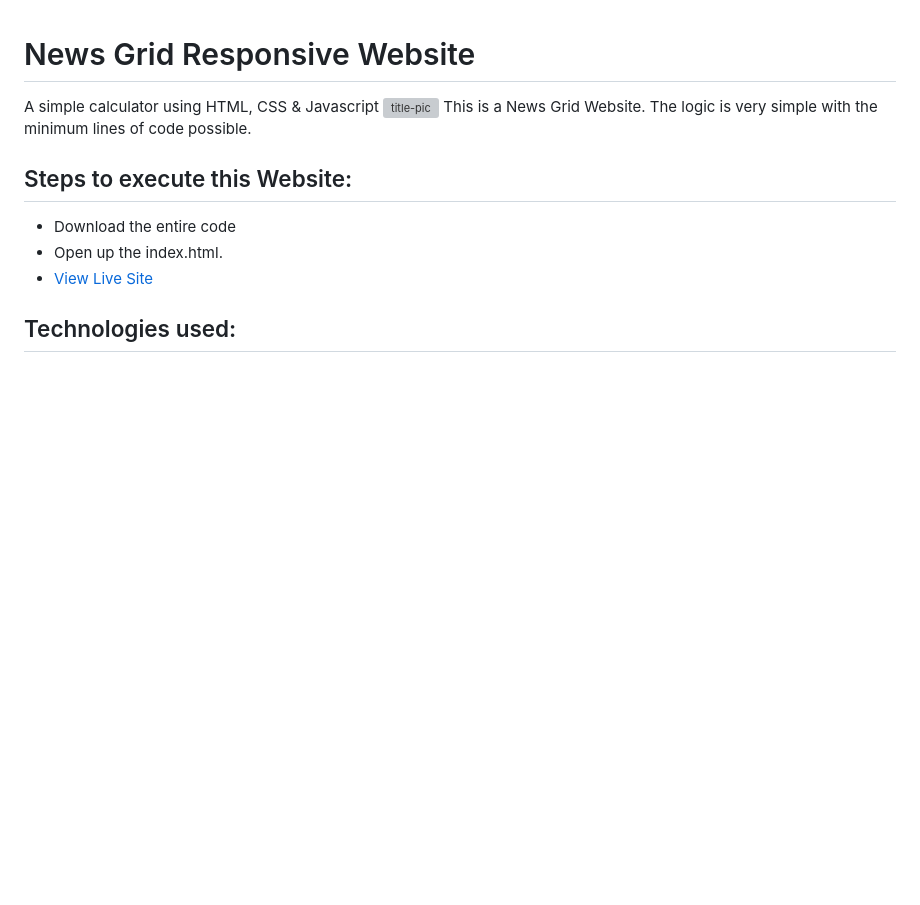
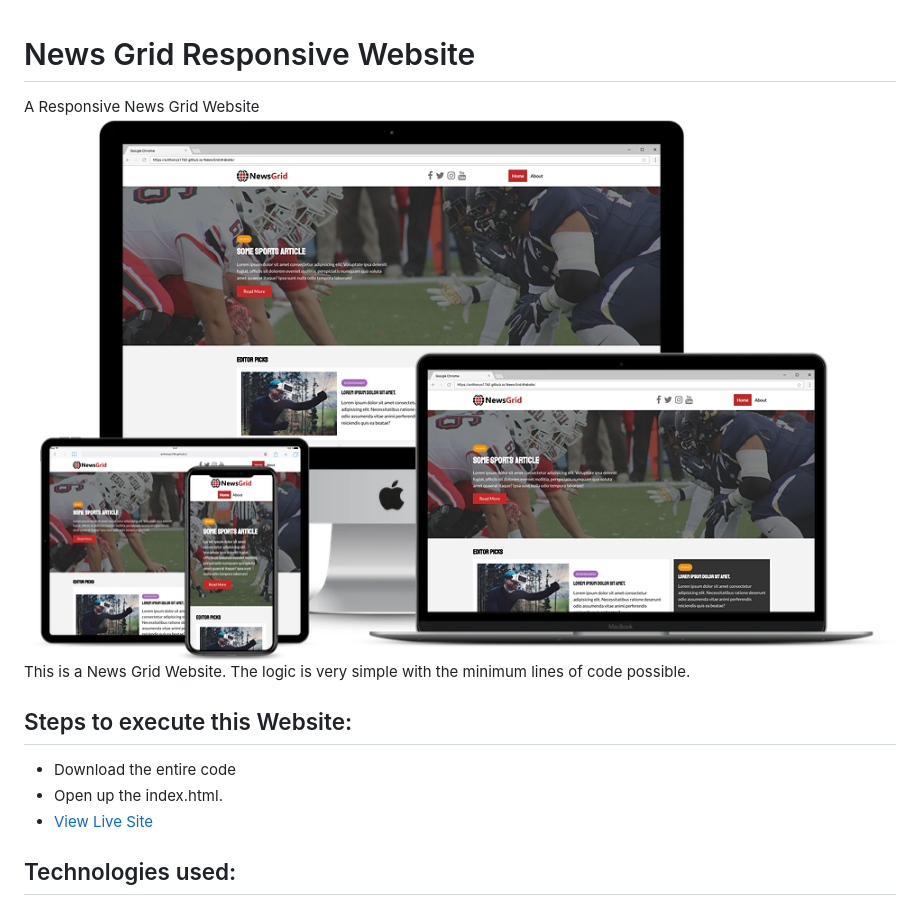
Before and after one commit to anthonys1760/News-Grid-Website, a Markdown page: readme.md, the part around the change printed below. Rendered like a GitHub page; pictures changed too: newsgridresponsive.png (added); blank space fills up the shorter version; grey boxes are pictures that could not be loaded.

```diff
--- a/readme.md
+++ b/readme.md
@@ -1,7 +1,7 @@
 
 # News Grid Responsive Website
- A simple calculator using HTML, CSS &amp; Javascript
- ![title-pic]()
+ A Responsive News Grid Website
+ ![title-pic](newsgridresponsive.png)
  This is a News Grid Website. The logic is very simple with the minimum lines of code possible.
 
 ## Steps to execute this Website:
```
Also changed, not shown: other parts of readme.md (+3 -0 lines), 1 other file.
